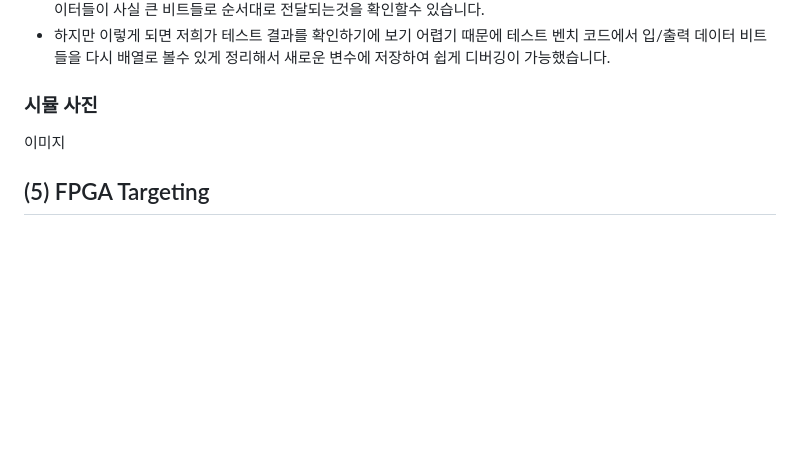
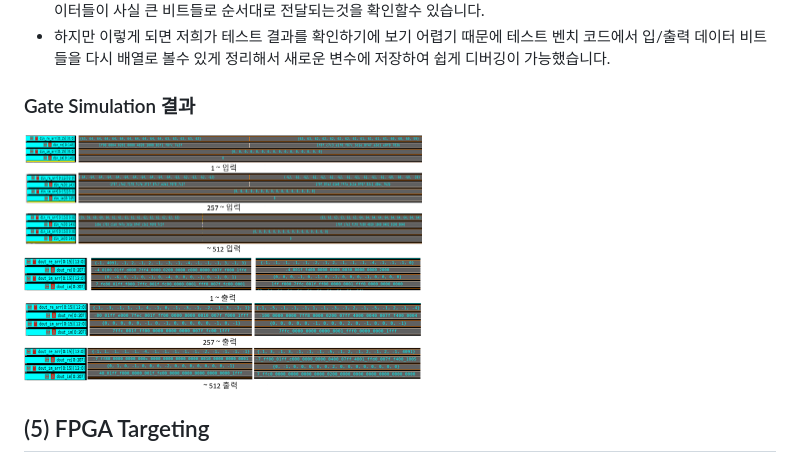
Before and after one commit to 2735C/KDT_FFT_Design, a Markdown page: README.md, the part around the change. Rendered like a GitHub page; pictures changed too: History/img/img11.png (added), History/img/img12.png (added); blank space fills up the shorter version.

```diff
--- a/README.md
+++ b/README.md
@@ -156,9 +156,9 @@ add/sub 연산 후 mul_enable신호로 twiddle factor를 곱해주는 연산이
 
 
 
-### 시뮬 사진
+###  Gate Simulation 결과
 
-이미지
+<img src="/History/img/img11.png" width=400> <img src="/History/img/img12.png" width=400>
 
 ## (5) FPGA Targeting
 ### Top Module Schematic
```
